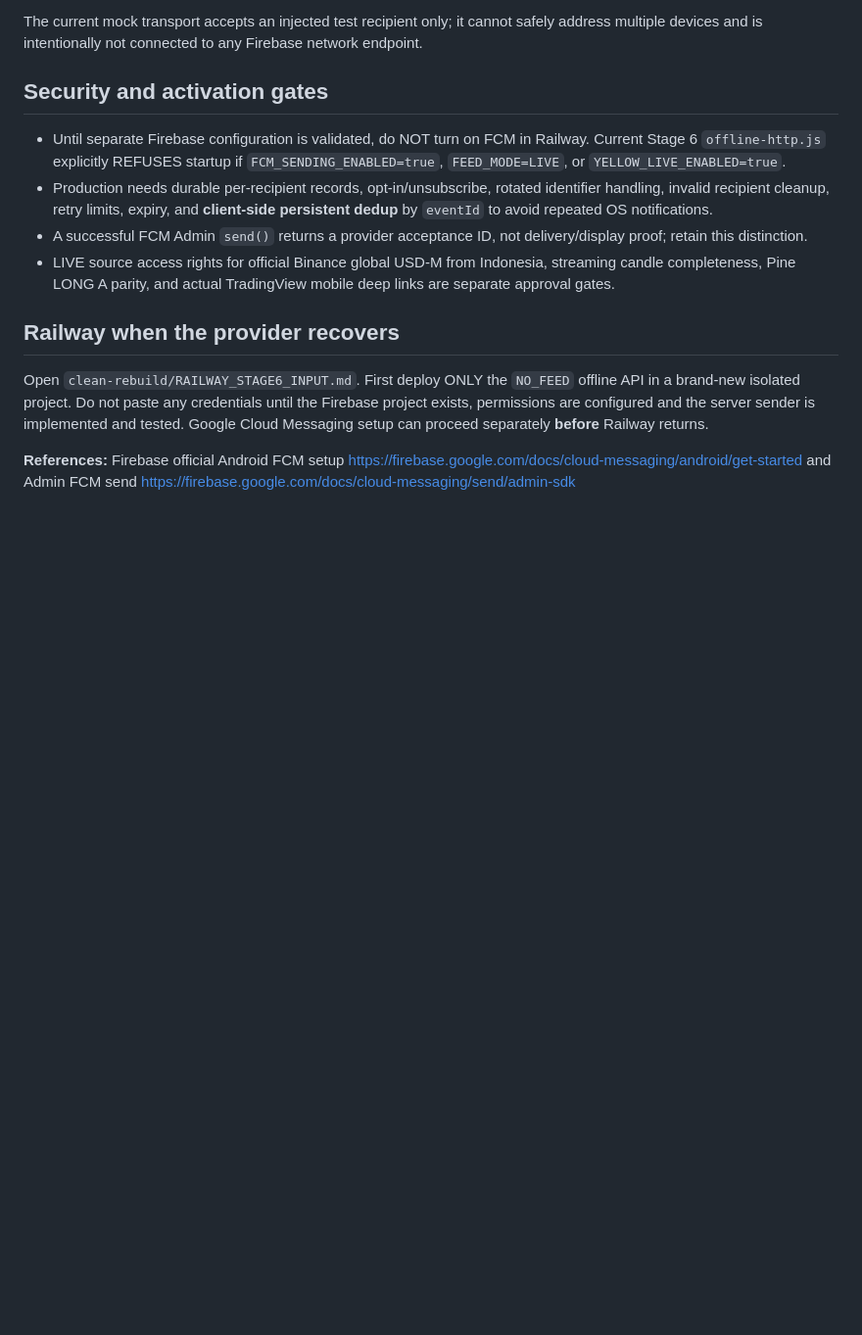
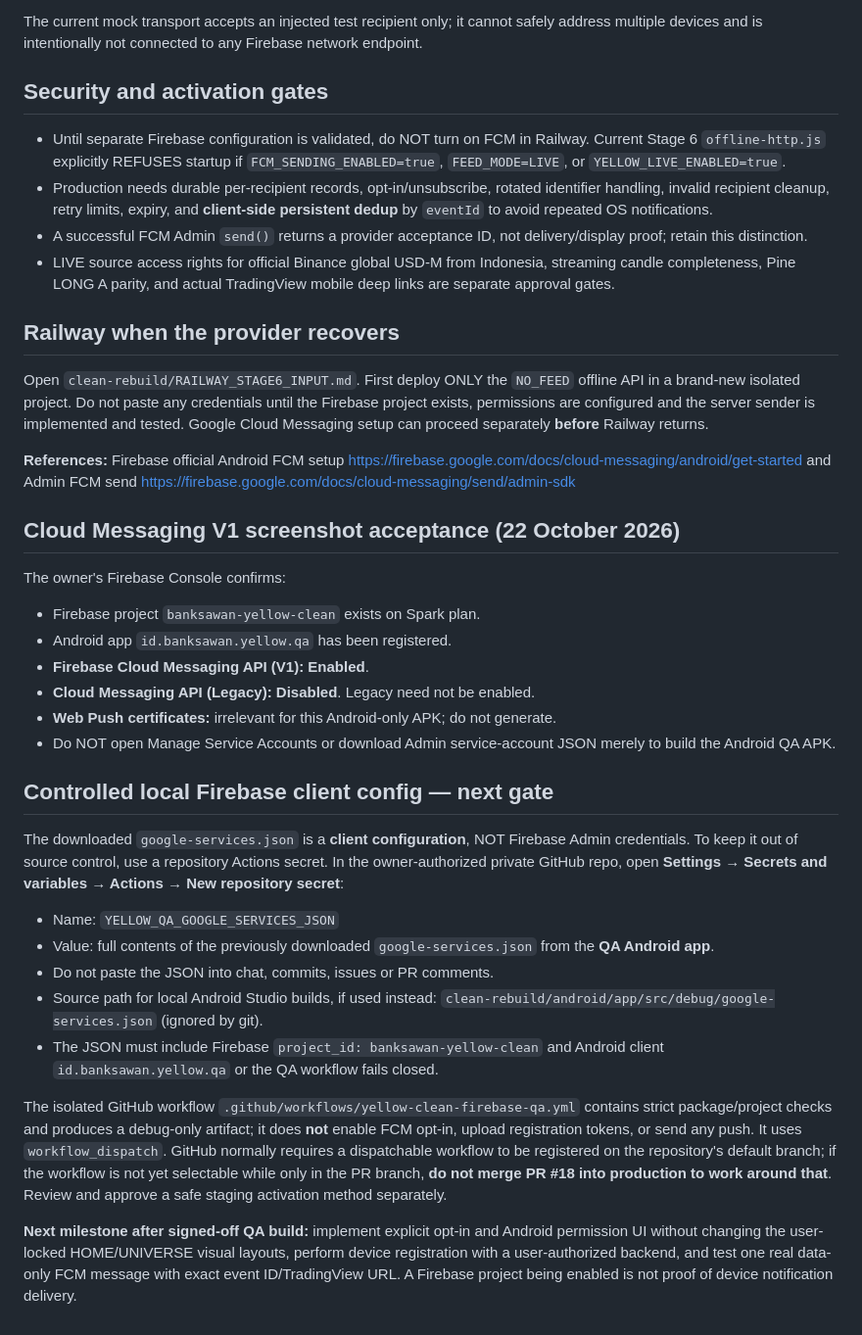
Before and after one commit to minionecompany-design/banksawan-yellow-relay, a Markdown page: clean-rebuild/FIREBASE_STAGE7_INPUT.md, the part around the change. Shown at 98% size. Drawn GitHub-style; blank space fills up the shorter version.

Commit message:
docs(clean Firebase): FCM V1 enabled console proof and secure QA config handoff without service-account keys

```diff
--- a/clean-rebuild/FIREBASE_STAGE7_INPUT.md
+++ b/clean-rebuild/FIREBASE_STAGE7_INPUT.md
@@ -52,3 +52,27 @@ Open `clean-rebuild/RAILWAY_STAGE6_INPUT.md`. First deploy ONLY the `NO_FEED` of
 https://firebase.google.com/docs/cloud-messaging/android/get-started
 and Admin FCM send
 https://firebase.google.com/docs/cloud-messaging/send/admin-sdk
+
+## Cloud Messaging V1 screenshot acceptance (22 October 2026)
+
+The owner's Firebase Console confirms:
+- Firebase project `banksawan-yellow-clean` exists on Spark plan.
+- Android app `id.banksawan.yellow.qa` has been registered.
+- **Firebase Cloud Messaging API (V1): Enabled**.
+- **Cloud Messaging API (Legacy): Disabled**. Legacy need not be enabled.
+- **Web Push certificates:** irrelevant for this Android-only APK; do not generate.
+- Do NOT open Manage Service Accounts or download Admin service-account JSON merely to build the Android QA APK.
+
+## Controlled local Firebase client config — next gate
+
+The downloaded `google-services.json` is a **client configuration**, NOT Firebase Admin credentials. To keep it out of source control, use a repository Actions secret. In the owner-authorized private GitHub repo, open **Settings → Secrets and variables → Actions → New repository secret**:
+- Name: `YELLOW_QA_GOOGLE_SERVICES_JSON`
+- Value: full contents of the previously downloaded `google-services.json` from the **QA Android app**.
+- Do not paste the JSON into chat, commits, issues or PR comments.
+- Source path for local Android Studio builds, if used instead:
+  `clean-rebuild/android/app/src/debug/google-services.json` (ignored by git).
+- The JSON must include Firebase `project_id: banksawan-yellow-clean` and Android client `id.banksawan.yellow.qa` or the QA workflow fails closed.
+
+The isolated GitHub workflow `.github/workflows/yellow-clean-firebase-qa.yml` contains strict package/project checks and produces a debug-only artifact; it does **not** enable FCM opt-in, upload registration tokens, or send any push. It uses `workflow_dispatch`. GitHub normally requires a dispatchable workflow to be registered on the repository's default branch; if the workflow is not yet selectable while only in the PR branch, **do not merge PR #18 into production to work around that**. Review and approve a safe staging activation method separately.
+
+**Next milestone after signed-off QA build:** implement explicit opt-in and Android permission UI without changing the user-locked HOME/UNIVERSE visual layouts, perform device registration with a user-authorized backend, and test one real data-only FCM message with exact event ID/TradingView URL. A Firebase project being enabled is not proof of device notification delivery.
```
